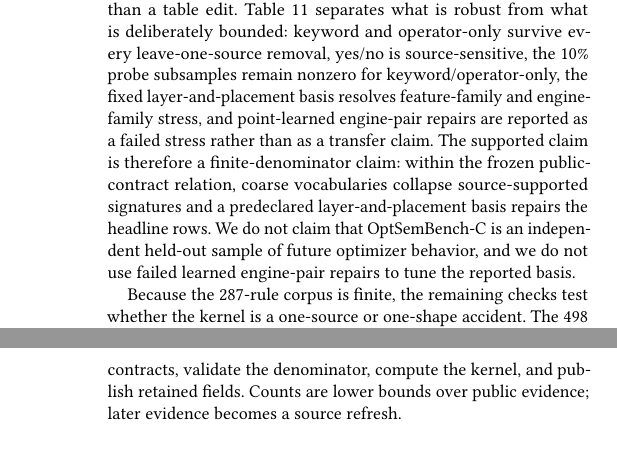
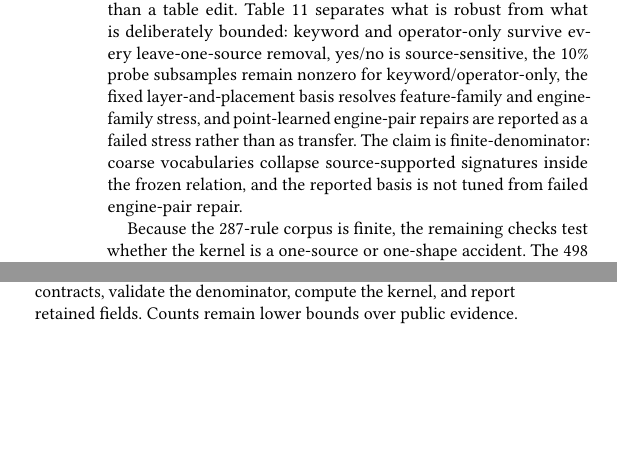
Before and after one commit to Haoyi-Zhang/OptSemC, a LaTeX paper (Paper/latex/paper.tex, which reads Paper/latex/sections/05_evaluation.tex, Paper/latex/sections/07_discussion_related.tex): two parts of the columns of pages 11 and 13 of 14 before the commit and two parts of the columns of pages 11 and 12 of 14 after it, joined at a grey line, cut so that both start at the same text, the shorter picture padded with empty space. Compiled offline with pdfLaTeX.

Commit message:
Fit body text before references

```diff
--- a/Paper/latex/sections/05_evaluation.tex
+++ b/Paper/latex/sections/05_evaluation.tex
@@ -28,7 +28,7 @@ The robustness view in Table~\ref{tab:robustness} checks that the headline resul
 
 \input{tables/tab_robustness}
 
-The evidence side is cross-checked without retraining on the headline records.  Every collision has at least two public source records and side-balanced support.  The freeze manifest records the schema, feature domain, source manifest, admitted rules, projection portfolio, motif crosswalk, result-determining projection code, compute/check scripts, and replay entrypoints before witness counting; changing those inputs requires a full replay rather than a table edit.  Table~\ref{tab:anti-overfit-audit} separates what is robust from what is deliberately bounded: keyword and operator-only survive every leave-one-source removal, yes/no is source-sensitive, the 10\% probe subsamples remain nonzero for keyword/operator-only, the fixed layer-and-placement basis resolves feature-family and engine-family stress, and point-learned engine-pair repairs are reported as a failed stress rather than as a transfer claim.  The supported claim is therefore a finite-denominator claim: within the frozen public-contract relation, coarse vocabularies collapse source-supported signatures and a predeclared layer-and-placement basis repairs the headline rows.  We do not claim that OptSemBench-C is an independent held-out sample of future optimizer behavior, and we do not use failed learned engine-pair repairs to tune the reported basis.
+The evidence side is cross-checked without retraining on the headline records.  Every collision has at least two public source records and side-balanced support.  The freeze manifest records the schema, feature domain, source manifest, admitted rules, projection portfolio, motif crosswalk, result-determining projection code, compute/check scripts, and replay entrypoints before witness counting; changing those inputs requires a full replay rather than a table edit.  Table~\ref{tab:anti-overfit-audit} separates what is robust from what is deliberately bounded: keyword and operator-only survive every leave-one-source removal, yes/no is source-sensitive, the 10\% probe subsamples remain nonzero for keyword/operator-only, the fixed layer-and-placement basis resolves feature-family and engine-family stress, and point-learned engine-pair repairs are reported as a failed stress rather than as transfer.  The claim is finite-denominator: coarse vocabularies collapse source-supported signatures inside the frozen relation, and the reported basis is not tuned from failed engine-pair repair.
 
 \input{tables/tab_anti_overfit_audit}
 
--- a/Paper/latex/sections/07_discussion_related.tex
+++ b/Paper/latex/sections/07_discussion_related.tex
@@ -5,7 +5,7 @@
 
 \textbf{What changes in an evaluation.}  Before ranking latency, cardinality error, or plan quality, a study can test whether compared systems share the same public contract relation.  If not, it should retain separating fields, narrow the claim, or report mixed phenomena.  Tables~\ref{tab:anti-overfit-audit} and~\ref{tab:resource-profile} are meant to make this check cheap enough to rerun: the repair evidence is frozen before counting, and the replay cost is small compared with a full system-performance campaign.
 
-\textbf{Protocol, scope, and refresh.}  JOB, TPC-H, and TPC-DS standardize inputs and metrics, not contract equality.  Every optimizer comparison is still a projection: choose a vocabulary, extract public contracts, validate the denominator, compute the kernel, and publish retained fields.  Counts are lower bounds over public evidence; later evidence becomes a source refresh.
+\textbf{Protocol, scope, and refresh.}  JOB, TPC-H, and TPC-DS standardize inputs and metrics, not contract equality.  Every optimizer comparison is still a projection: choose a vocabulary, extract public contracts, validate the denominator, compute the kernel, and report retained fields.  Counts remain lower bounds over public evidence.
 
 \section{Related Work}
 \label{sec:related}
```
